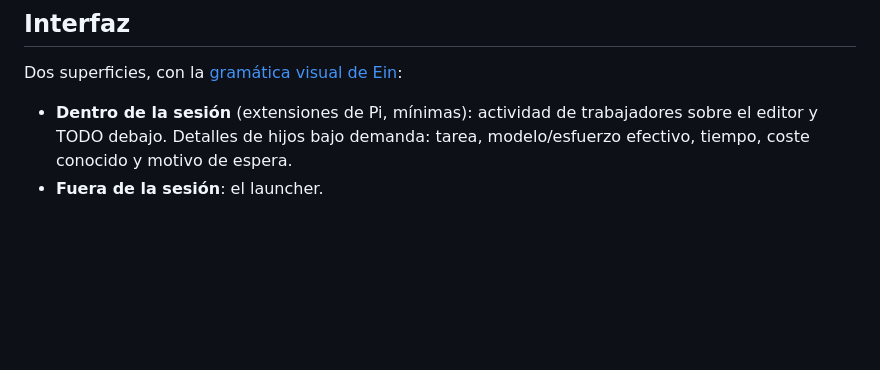
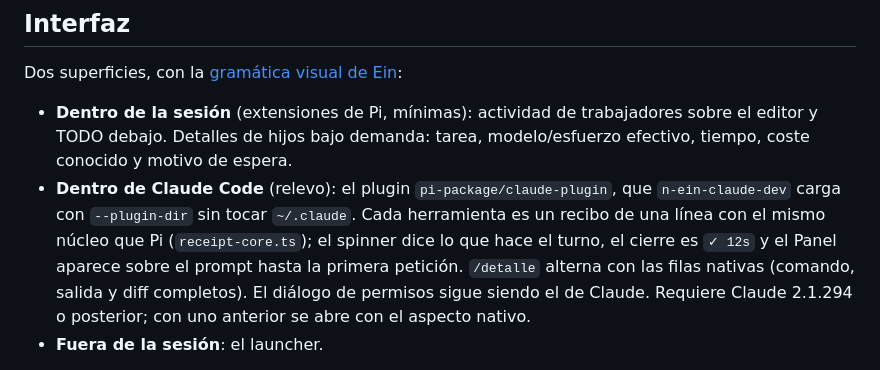
Before and after one commit to samuhlo/n_ein, a Markdown page: docs/02-diseno.md, the part around the change. Rendered like a GitHub page; blank space fills up the shorter version.

Commit message:
docs(design): describe the Claude Code surface

```diff
--- a/docs/02-diseno.md
+++ b/docs/02-diseno.md
@@ -173,6 +173,7 @@ Para medir uso se aprovechan los registros de los mensajes del asistente y sus h
 Dos superficies, con la [gramática visual de Ein](#voz-y-estilo):
 
 - **Dentro de la sesión** (extensiones de Pi, mínimas): actividad de trabajadores sobre el editor y TODO debajo. Detalles de hijos bajo demanda: tarea, modelo/esfuerzo efectivo, tiempo, coste conocido y motivo de espera.
+- **Dentro de Claude Code** (relevo): el plugin `pi-package/claude-plugin`, que `n-ein-claude-dev` carga con `--plugin-dir` sin tocar `~/.claude`. Cada herramienta es un recibo de una línea con el mismo núcleo que Pi (`receipt-core.ts`); el spinner dice lo que hace el turno, el cierre es `✓ 12s` y el Panel aparece sobre el prompt hasta la primera petición. `/detalle` alterna con las filas nativas (comando, salida y diff completos). El diálogo de permisos sigue siendo el de Claude. Requiere Claude 2.1.294 o posterior; con uno anterior se abre con el aspecto nativo.
 - **Fuera de la sesión**: el launcher.
 
 La atribución de ediciones observadas puede inspirarse en Gentle Shell; el diff Git completo sigue siendo necesario para entregar. Las modificaciones vía shell o externas no desaparecen porque el visor de eventos no las capture.
```
